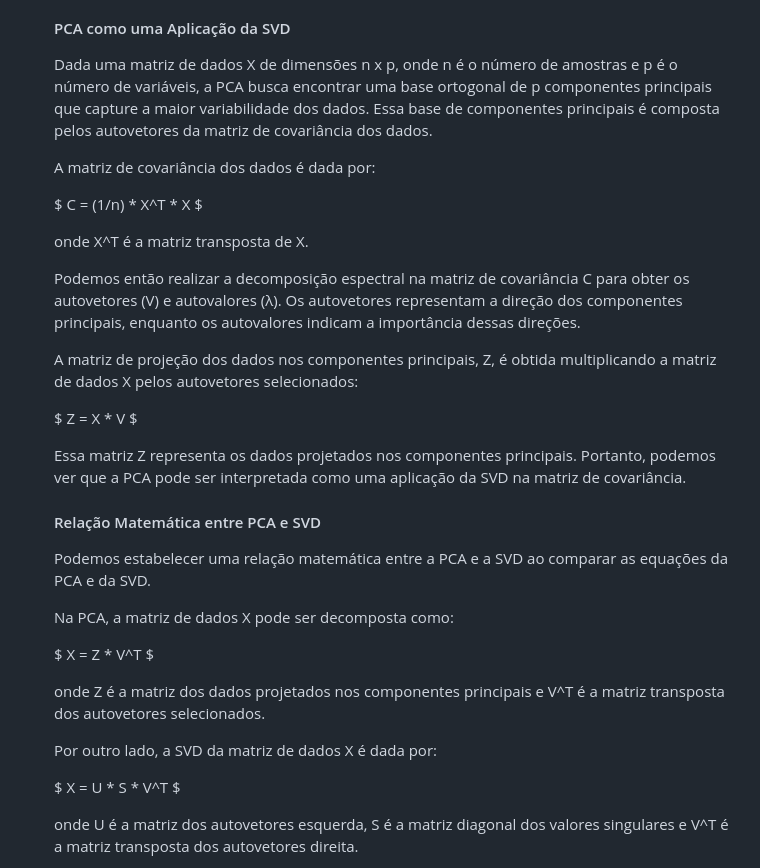
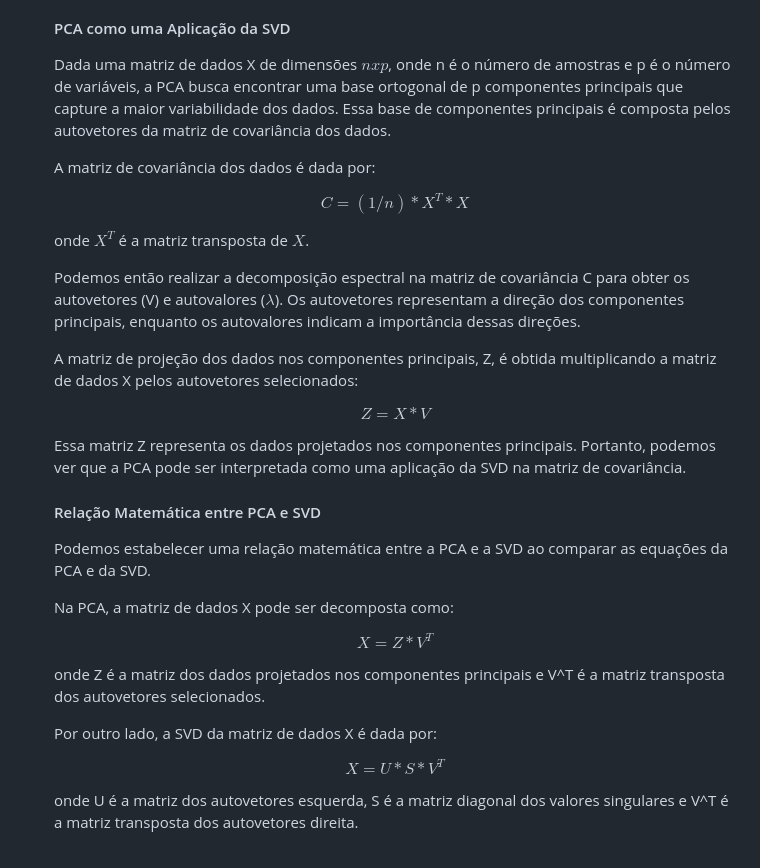
Before and after one commit to brunoCCOS/probest-alg-lin, a Markdown page: README.md, the part around the change printed below. Drawn GitHub-style.

```diff
--- a/README.md
+++ b/README.md
@@ -779,23 +773,23 @@ PCA (Principal Component Analysis) e SVD (Singular Value Decomposition) estão i
 
 
 
-Dada uma matriz de dados X de dimensões n x p, onde n é o número de amostras e p é o número de variáveis, a PCA busca encontrar uma base ortogonal de p componentes principais que capture a maior variabilidade dos dados. Essa base de componentes principais é composta pelos autovetores da matriz de covariância dos dados.
+Dada uma matriz de dados X de dimensões $n x p$, onde n é o número de amostras e p é o número de variáveis, a PCA busca encontrar uma base ortogonal de p componentes principais que capture a maior variabilidade dos dados. Essa base de componentes principais é composta pelos autovetores da matriz de covariância dos dados.
 
 A matriz de covariância dos dados é dada por:
 
-$
-C = (1/n) * X^T * X
-$
 
-onde X^T é a matriz transposta de X.
+$$C = (1/n) * X^T * X$$
 
-Podemos então realizar a decomposição espectral na matriz de covariância C para obter os autovetores (V) e autovalores (λ). Os autovetores representam a direção dos componentes principais, enquanto os autovalores indicam a importância dessas direções.
+
+onde $X^T$ é a matriz transposta de $X$.
+
+Podemos então realizar a decomposição espectral na matriz de covariância C para obter os autovetores (V) e autovalores ($λ$). Os autovetores representam a direção dos componentes principais, enquanto os autovalores indicam a importância dessas direções.
 
 A matriz de projeção dos dados nos componentes principais, Z, é obtida multiplicando a matriz de dados X pelos autovetores selecionados:
 
-$
-Z = X * V
-$
+
+$$Z = X * V$$
+
 
 
 Essa matriz Z representa os dados projetados nos componentes principais. Portanto, podemos ver que a PCA pode ser interpretada como uma aplicação da SVD na matriz de covariância.
@@ -808,17 +802,17 @@ Podemos estabelecer uma relação matemática entre a PCA e a SVD ao comparar as
 
 Na PCA, a matriz de dados X pode ser decomposta como:
 
-$
-X = Z * V^T
-$
+
+$$X = Z * V^T$$
+
 
 onde Z é a matriz dos dados projetados nos componentes principais e V^T é a matriz transposta dos autovetores selecionados.
 
 Por outro lado, a SVD da matriz de dados X é dada por:
 
-$
-X = U * S * V^T
-$
+
+$$X = U * S * V^T$$
+
 
 onde U é a matriz dos autovetores esquerda, S é a matriz diagonal dos valores singulares e V^T é a matriz transposta dos autovetores direita.
 
```
Also changed, not shown: other parts of README.md (+57 -63 lines).
